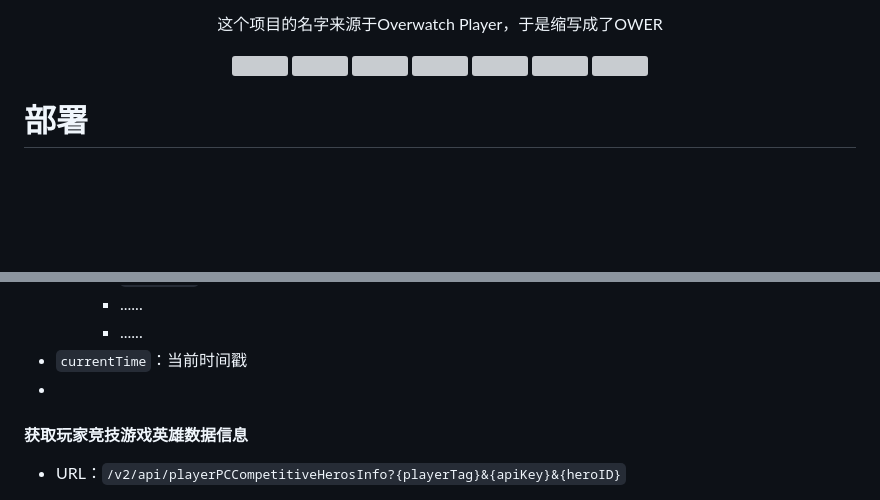
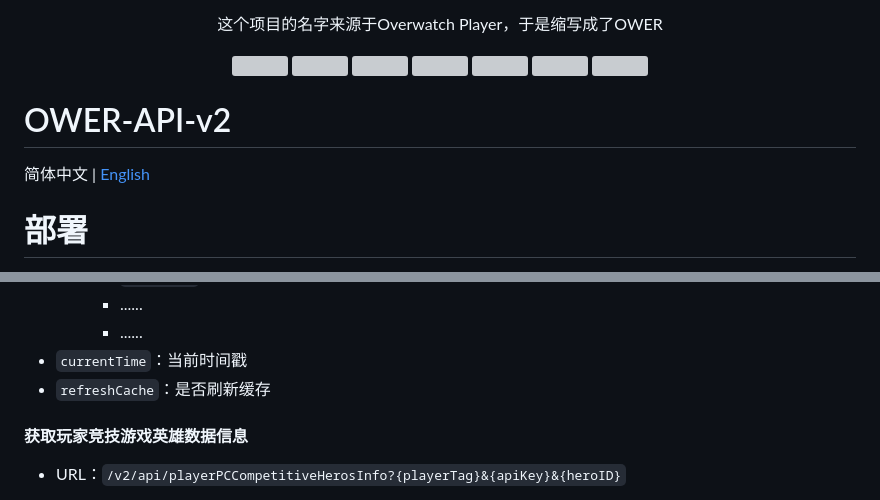
Before and after one commit to kindyear/OWER-API-v2, a Markdown page: README.md, 2 parts joined by grey strips. GitHub-like rendering; blank space fills up the shorter version; grey boxes are pictures that could not be loaded.

```diff
--- a/README.md
+++ b/README.md
@@ -27,6 +27,11 @@ OWER-API-v2是一个基于NodeJS和Puppeteer的守望先锋2（Overwatch2）国
 <img src="https://img.shields.io/github/languages/top/kindyear/OWER-API.svg?style=flat-square">
 
 </div>
+
+
+# OWER-API-v2
+
+简体中文 | [English](./README-eng.md)
 
 # 部署
 
@@ -507,7 +512,7 @@ API路径为：``http(s)://yourdomain.com:port/v2/api/{ROUTER}``
         * ......
         * ......
 * ``currentTime``：当前时间戳
-*
+* ``refreshCache``：是否刷新缓存
 
 #### 获取玩家竞技游戏英雄数据信息
 
```
Also changed, not shown: other parts of README.md (+1 -1 lines).
